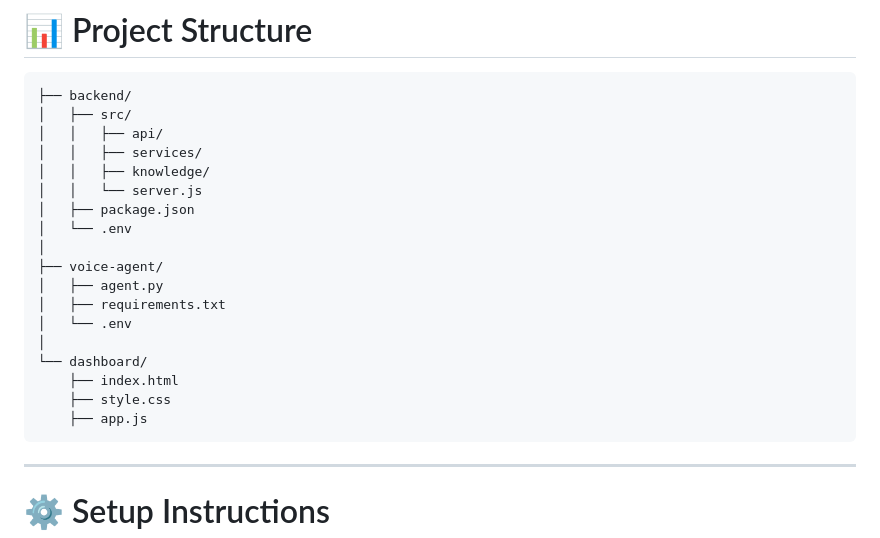
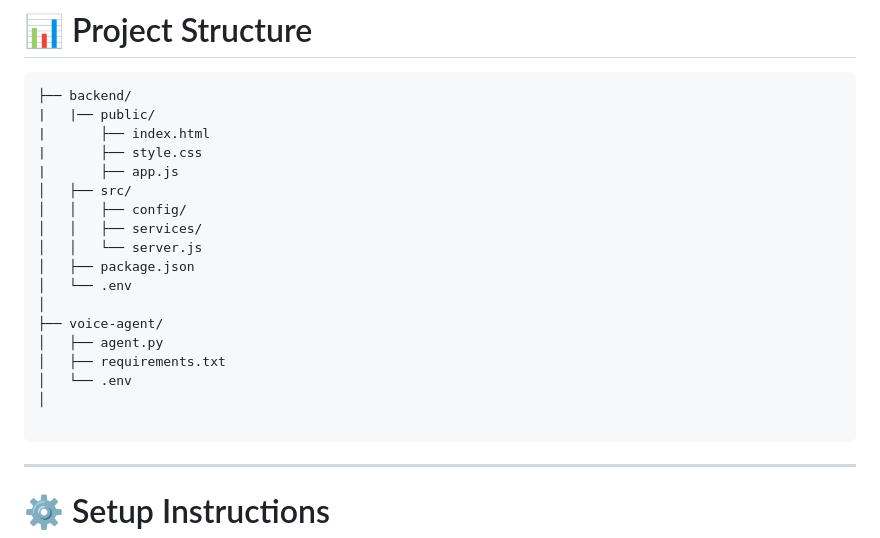
Before and after one commit to Neha-Waddi/aura-voice-agent, a Markdown page: README.md, the part around the change. GitHub-like rendering.

````diff
--- a/README.md
+++ b/README.md
@@ -187,10 +187,13 @@ This separation allows **horizontal scaling** per component.
 
 ```
 ├── backend/
+|   |── public/
+|       ├── index.html
+|       ├── style.css
+|       ├── app.js
 │   ├── src/
-│   │   ├── api/
+│   │   ├── config/
 │   │   ├── services/
-│   │   ├── knowledge/
 │   │   └── server.js
 │   ├── package.json
 │   └── .env
@@ -200,10 +203,7 @@ This separation allows **horizontal scaling** per component.
 │   ├── requirements.txt
 │   └── .env
 │
-└── dashboard/
-    ├── index.html
-    ├── style.css
-    ├── app.js
+
 ```
 
 ---
````
